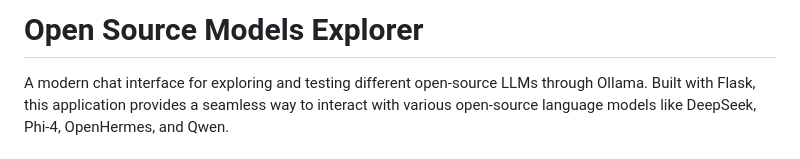
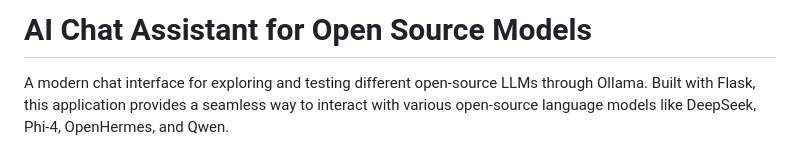
Before and after one commit to nitishkmr005/ai-chat-assistant, a Markdown page: README.md, the part around the change. Drawn GitHub-style.

```diff
--- a/README.md
+++ b/README.md
@@ -1,4 +1,4 @@
-# Open Source Models Explorer
+# AI Chat Assistant for Open Source Models
 
 A modern chat interface for exploring and testing different open-source LLMs through Ollama. Built with Flask, this application provides a seamless way to interact with various open-source language models like DeepSeek, Phi-4, OpenHermes, and Qwen.
 
```
